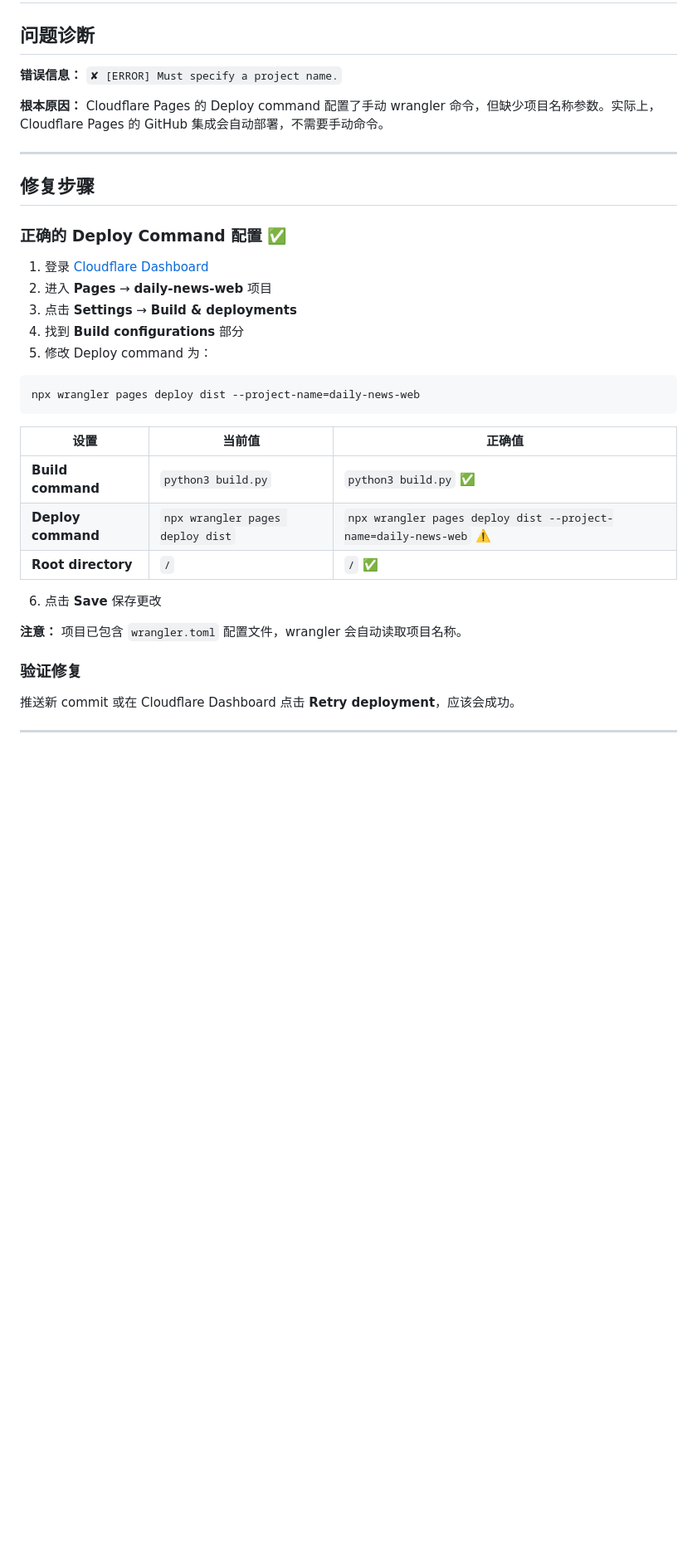
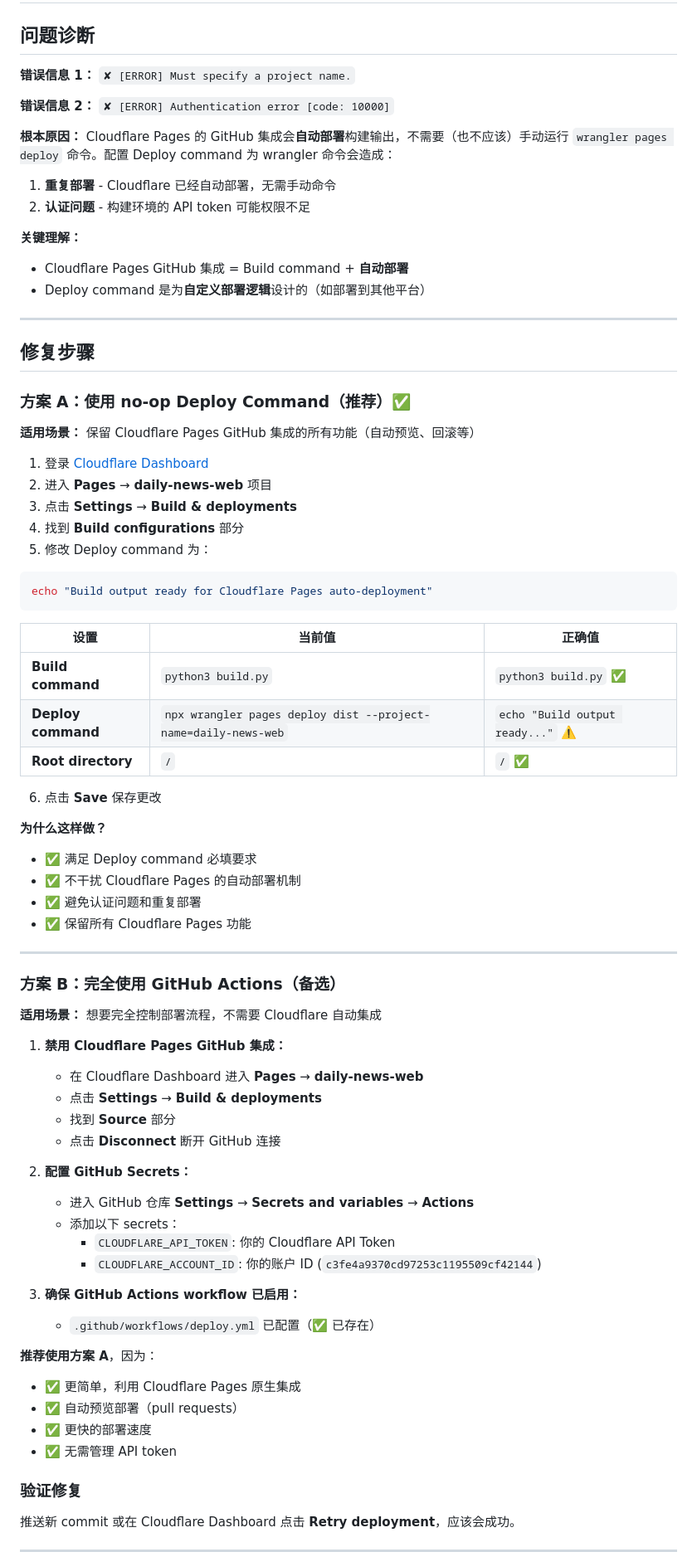
Before and after one commit to ransomzhang/daily-news-web, a Markdown page: CLOUDFLARE_FIX.md, the part around one of its changes. Shown at 83% size. Drawn GitHub-style; blank space fills up the shorter version.

````diff
--- a/CLOUDFLARE_FIX.md
+++ b/CLOUDFLARE_FIX.md
@@ -2,16 +2,26 @@
 
 ## 问题诊断
 
-**错误信息：** `✘ [ERROR] Must specify a project name.`
+**错误信息 1：** `✘ [ERROR] Must specify a project name.`
+
+**错误信息 2：** `✘ [ERROR] Authentication error [code: 10000]`
 
 **根本原因：**
-Cloudflare Pages 的 Deploy command 配置了手动 wrangler 命令，但缺少项目名称参数。实际上，Cloudflare Pages 的 GitHub 集成会自动部署，不需要手动命令。
+Cloudflare Pages 的 GitHub 集成会**自动部署**构建输出，不需要（也不应该）手动运行 `wrangler pages deploy` 命令。配置 Deploy command 为 wrangler 命令会造成：
+1. **重复部署** - Cloudflare 已经自动部署，无需手动命令
+2. **认证问题** - 构建环境的 API token 可能权限不足
+
+**关键理解：**
+- Cloudflare Pages GitHub 集成 = Build command + **自动部署**
+- Deploy command 是为**自定义部署逻辑**设计的（如部署到其他平台）
 
 ---
 
 ## 修复步骤
 
-### 正确的 Deploy Command 配置 ✅
+### 方案 A：使用 no-op Deploy Command（推荐）✅
+
+**适用场景：** 保留 Cloudflare Pages GitHub 集成的所有功能（自动预览、回滚等）
 
 1. 登录 [Cloudflare Dashboard](https://dash.cloudflare.com/)
 2. 进入 **Pages** → **daily-news-web** 项目
@@ -20,18 +30,49 @@ Cloudflare Pages 的 Deploy command 配置了手动 wrangler 命令，但缺少
 5. 修改 Deploy command 为：
 
 ```bash
-npx wrangler pages deploy dist --project-name=daily-news-web
+echo "Build output ready for Cloudflare Pages auto-deployment"
 ```
 
 | 设置 | 当前值 | 正确值 |
 |------|--------|--------|
 | **Build command** | `python3 build.py` | `python3 build.py` ✅ |
-| **Deploy command** | `npx wrangler pages deploy dist` | `npx wrangler pages deploy dist --project-name=daily-news-web` ⚠️ |
+| **Deploy command** | `npx wrangler pages deploy dist --project-name=daily-news-web` | `echo "Build output ready..."` ⚠️ |
 | **Root directory** | `/` | `/` ✅ |
 
 6. 点击 **Save** 保存更改
 
-**注意：** 项目已包含 `wrangler.toml` 配置文件，wrangler 会自动读取项目名称。
+**为什么这样做？**
+- ✅ 满足 Deploy command 必填要求
+- ✅ 不干扰 Cloudflare Pages 的自动部署机制
+- ✅ 避免认证问题和重复部署
+- ✅ 保留所有 Cloudflare Pages 功能
+
+---
+
+### 方案 B：完全使用 GitHub Actions（备选）
+
+**适用场景：** 想要完全控制部署流程，不需要 Cloudflare 自动集成
+
+1. **禁用 Cloudflare Pages GitHub 集成：**
+   - 在 Cloudflare Dashboard 进入 **Pages** → **daily-news-web**
+   - 点击 **Settings** → **Build & deployments**
+   - 找到 **Source** 部分
+   - 点击 **Disconnect** 断开 GitHub 连接
+
+2. **配置 GitHub Secrets：**
+   - 进入 GitHub 仓库 **Settings** → **Secrets and variables** → **Actions**
+   - 添加以下 secrets：
+     - `CLOUDFLARE_API_TOKEN`: 你的 Cloudflare API Token
+     - `CLOUDFLARE_ACCOUNT_ID`: 你的账户 ID (`c3fe4a9370cd97253c1195509cf42144`)
+
+3. **确保 GitHub Actions workflow 已启用：**
+   - `.github/workflows/deploy.yml` 已配置（✅ 已存在）
+
+**推荐使用方案 A**，因为：
+- ✅ 更简单，利用 Cloudflare Pages 原生集成
+- ✅ 自动预览部署（pull requests）
+- ✅ 更快的部署速度
+- ✅ 无需管理 API token
 
 ### 验证修复
 
````
Also changed, not shown: other parts of CLOUDFLARE_FIX.md (+62 -29 lines).
